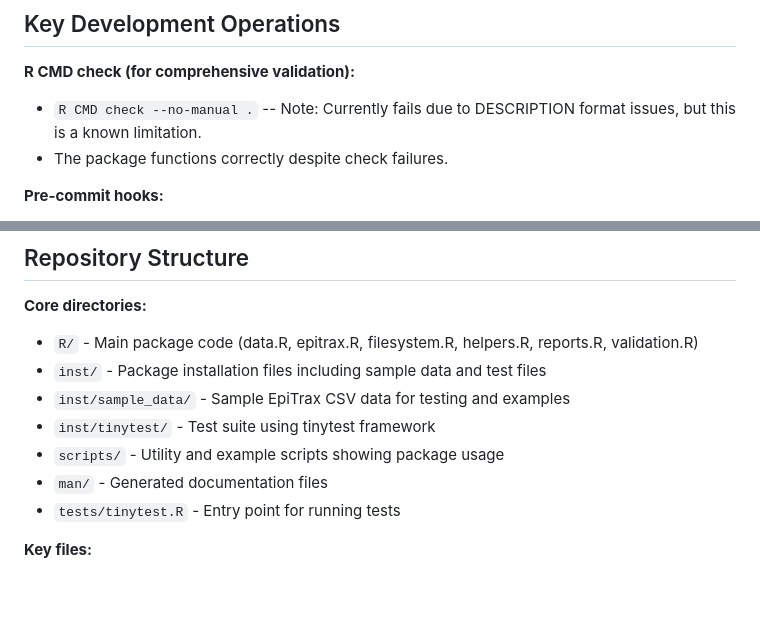
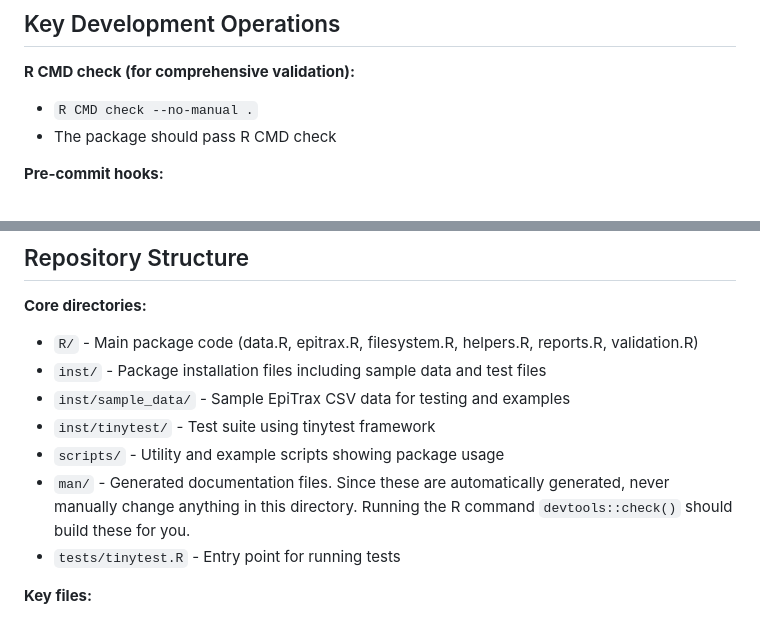
Before and after one commit to EpiForeSITE/epitraxr, a Markdown page: .github/copilot-instructions.md, 2 parts joined by grey strips. GitHub-like rendering; blank space fills up the shorter version.

Commit message:
Apply suggestions from code review

```diff
--- a/.github/copilot-instructions.md
+++ b/.github/copilot-instructions.md
@@ -27,8 +27,8 @@ Always reference these instructions first and fallback to search or bash command
 ## Key Development Operations
 
 **R CMD check (for comprehensive validation):**
-- `R CMD check --no-manual .` -- Note: Currently fails due to DESCRIPTION format issues, but this is a known limitation.
-- The package functions correctly despite check failures.
+- `R CMD check --no-manual .`
+- The package should pass R CMD check
 
 **Pre-commit hooks:**
 - Install: `pip install pre-commit && pre-commit install`
@@ -43,7 +43,7 @@ Always reference these instructions first and fallback to search or bash command
 - `inst/sample_data/` - Sample EpiTrax CSV data for testing and examples
 - `inst/tinytest/` - Test suite using tinytest framework
 - `scripts/` - Utility and example scripts showing package usage
-- `man/` - Generated documentation files
+- `man/` - Generated documentation files. Since these are automatically generated, never manually change anything in this directory. Running the R command `devtools::check()` should build these for you.
 - `tests/tinytest.R` - Entry point for running tests
 
 **Key files:**
```
